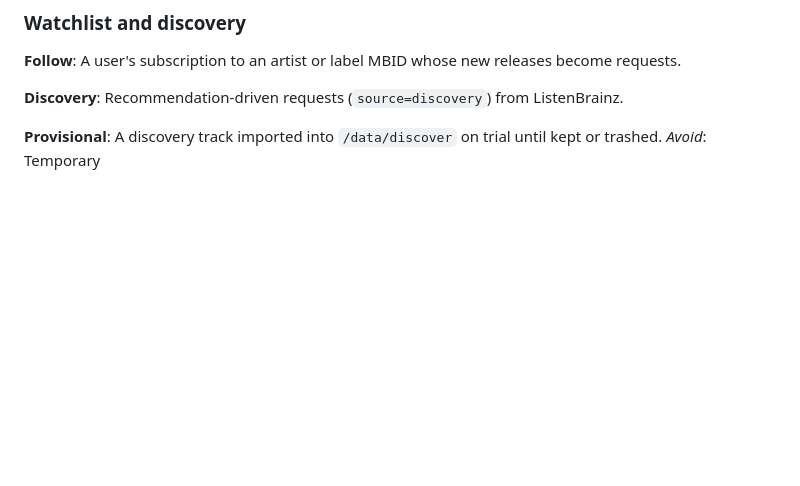
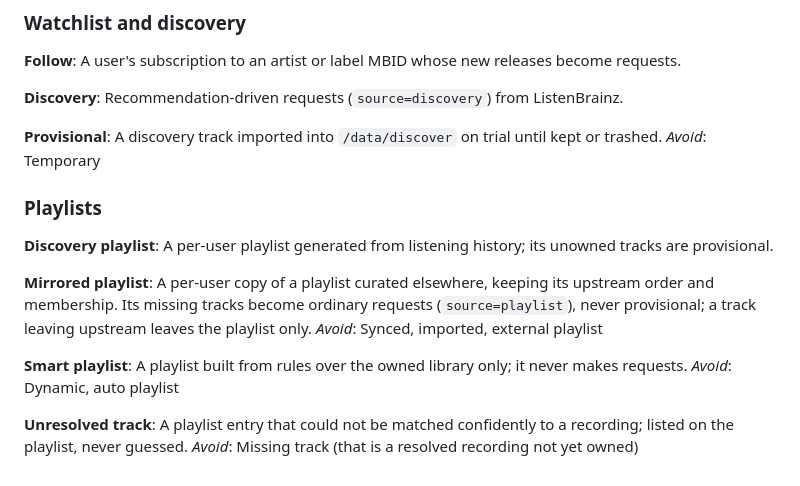
Before and after one commit to marameowra/mixsync, a Markdown page: CONTEXT.md, the part around the change. GitHub-like rendering; blank space fills up the shorter version.

Commit message:
docs: name discovery, mirrored and smart playlists in glossary
Terms settled while grilling #312.

Co-Authored-By: Claude Opus 5.5 <noreply@anthropic.com>

```diff
--- a/CONTEXT.md
+++ b/CONTEXT.md
@@ -77,3 +77,13 @@ One line per term. _Avoid_ lists synonyms not to use. Specs: [`docs/design/`](do
 **Discovery**: Recommendation-driven requests (`source=discovery`) from ListenBrainz.
 
 **Provisional**: A discovery track imported into `/data/discover` on trial until kept or trashed. _Avoid_: Temporary
+
+### Playlists
+
+**Discovery playlist**: A per-user playlist generated from listening history; its unowned tracks are provisional.
+
+**Mirrored playlist**: A per-user copy of a playlist curated elsewhere, keeping its upstream order and membership. Its missing tracks become ordinary requests (`source=playlist`), never provisional; a track leaving upstream leaves the playlist only. _Avoid_: Synced, imported, external playlist
+
+**Smart playlist**: A playlist built from rules over the owned library only; it never makes requests. _Avoid_: Dynamic, auto playlist
+
+**Unresolved track**: A playlist entry that could not be matched confidently to a recording; listed on the playlist, never guessed. _Avoid_: Missing track (that is a resolved recording not yet owned)
```
